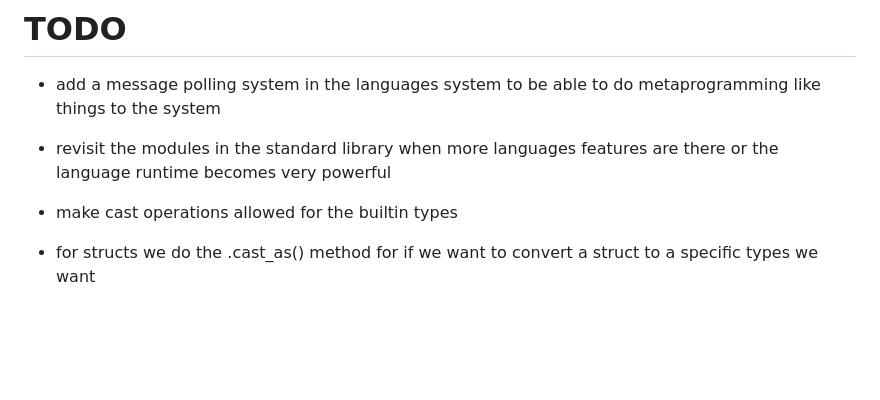
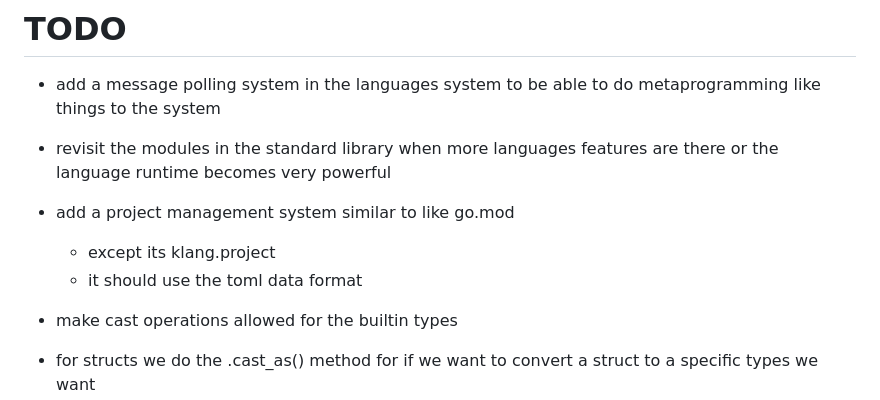
Before and after one commit to KisuraWSP/kLang, a Markdown page: TODO.md, the part around the change. GitHub-like rendering; blank space fills up the shorter version.

Commit message:
added a new item to do

```diff
--- a/TODO.md
+++ b/TODO.md
@@ -5,6 +5,9 @@
 - add a message polling system in the languages system to be able to do metaprogramming like things to the system
 - revisit the modules in the standard library when more languages features are there or the language runtime becomes very powerful
 
+- add a project management system similar to like go.mod
+   - except its klang.project
+   - it should use the toml data format
 - make cast operations allowed for the builtin types
 - for structs we do the .cast_as() method for if we want to convert a struct to a specific types we want
 - remove any unnecessary features that we dont need
```
